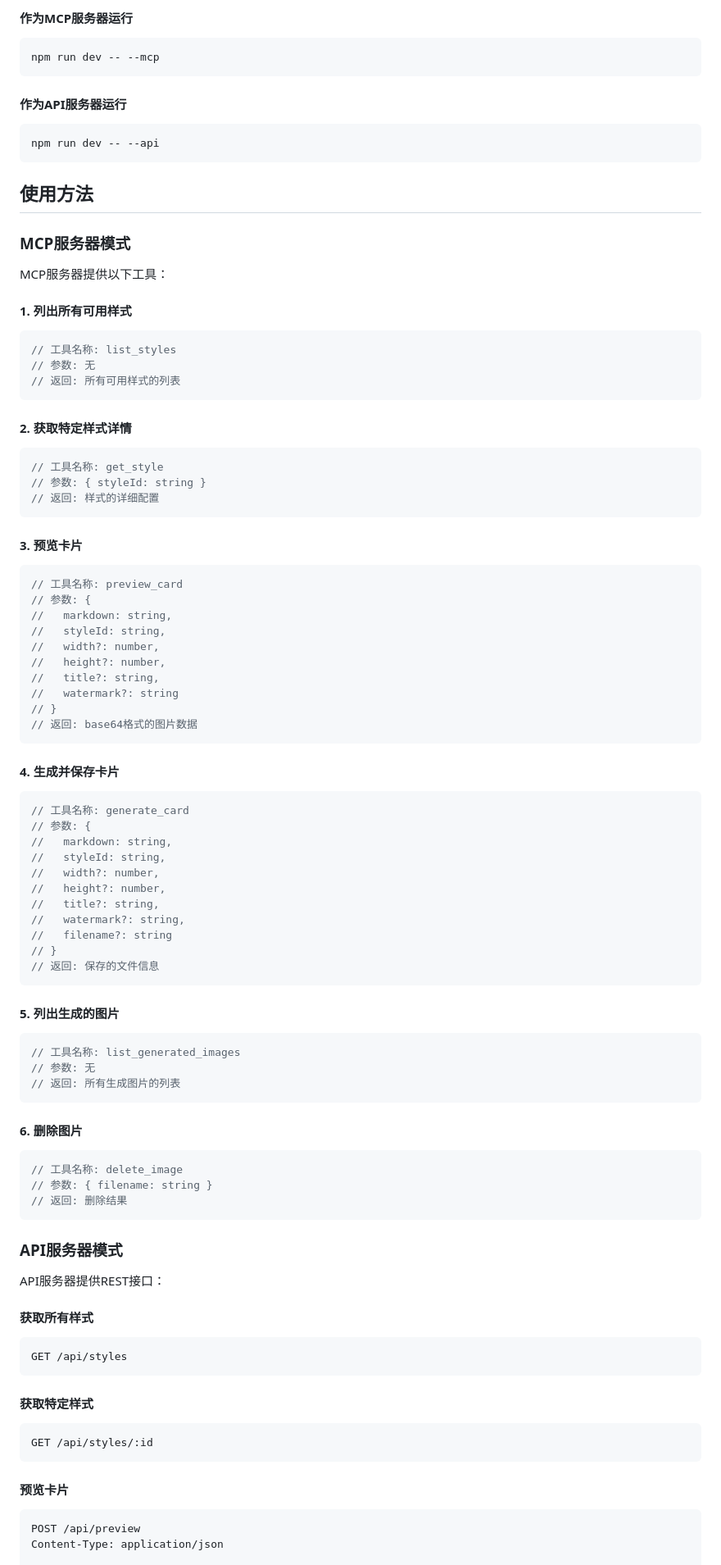
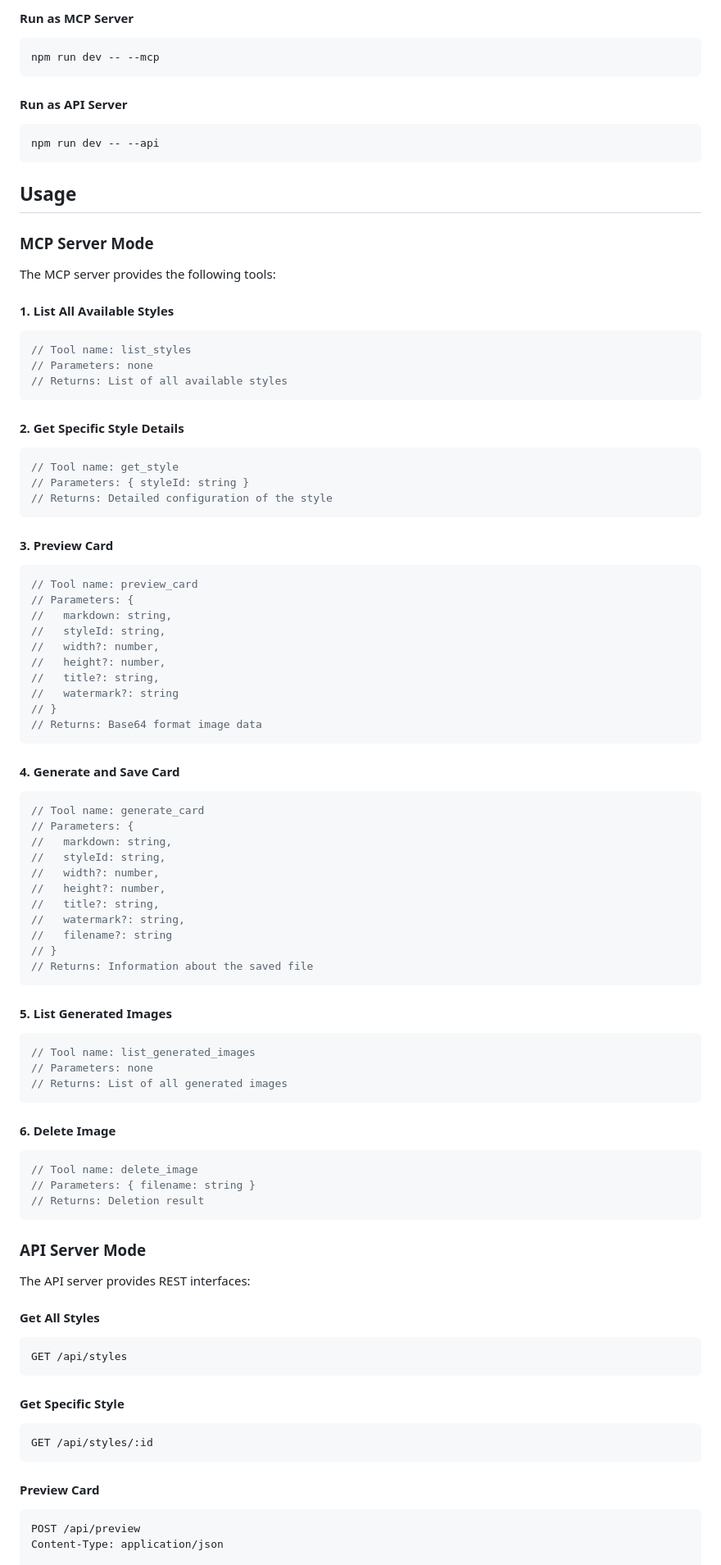
Before and after one commit to jasperjeje/mdtcard, a Markdown page: README.md, the part around the change printed below. Shown: that part at 82% size. GitHub-like rendering.

````diff
--- a/README.md
+++ b/README.md
@@ -57,38 +57,38 @@ npm run build
 
-#### 作为MCP服务器运行
+#### Run as MCP Server
 ```bash
 npm run dev -- --mcp
 ```
 
-#### 作为API服务器运行
+#### Run as API Server
 ```bash
 npm run dev -- --api
 ```
 
-## 使用方法
+## Usage
 
-### MCP服务器模式
+### MCP Server Mode
 
-MCP服务器提供以下工具：
+The MCP server provides the following tools:
 
-#### 1. 列出所有可用样式
+#### 1. List All Available Styles
 ```typescript
-// 工具名称: list_styles
-// 参数: 无
-// 返回: 所有可用样式的列表
+// Tool name: list_styles
+// Parameters: none
+// Returns: List of all available styles
 ```
 
-#### 2. 获取特定样式详情
+#### 2. Get Specific Style Details
 ```typescript
-// 工具名称: get_style
-// 参数: { styleId: string }
-// 返回: 样式的详细配置
+// Tool name: get_style
+// Parameters: { styleId: string }
+// Returns: Detailed configuration of the style
 ```
 
-#### 3. 预览卡片
+#### 3. Preview Card
 ```typescript
-// 工具名称: preview_card
-// 参数: {
+// Tool name: preview_card
+// Parameters: {
 //   markdown: string,
 //   styleId: string,
 //   width?: number,
@@ -96,13 +96,13 @@ MCP服务器提供以下工具：
 //   title?: string,
 //   watermark?: string
 // }
-// 返回: base64格式的图片数据
+// Returns: Base64 format image data
 ```
 
-#### 4. 生成并保存卡片
+#### 4. Generate and Save Card
 ```typescript
-// 工具名称: generate_card
-// 参数: {
+// Tool name: generate_card
+// Parameters: {
 //   markdown: string,
 //   styleId: string,
 //   width?: number,
@@ -111,38 +111,38 @@ MCP服务器提供以下工具：
 //   watermark?: string,
 //   filename?: string
 // }
-// 返回: 保存的文件信息
+// Returns: Information about the saved file
 ```
 
-#### 5. 列出生成的图片
+#### 5. List Generated Images
 ```typescript
-// 工具名称: list_generated_images
-// 参数: 无
-// 返回: 所有生成图片的列表
+// Tool name: list_generated_images
+// Parameters: none
+// Returns: List of all generated images
 ```
 
-#### 6. 删除图片
+#### 6. Delete Image
 ```typescript
-// 工具名称: delete_image
-// 参数: { filename: string }
-// 返回: 删除结果
+// Tool name: delete_image
+// Parameters: { filename: string }
+// Returns: Deletion result
 ```
 
-### API服务器模式
+### API Server Mode
 
-API服务器提供REST接口：
+The API server provides REST interfaces:
 
-#### 获取所有样式
+#### Get All Styles
 ```http
 GET /api/styles
 ```
 
-#### 获取特定样式
+#### Get Specific Style
 ```http
 GET /api/styles/:id
 ```
 
-#### 预览卡片
+#### Preview Card
 ```http
 POST /api/preview
 Content-Type: application/json
````
Also changed, not shown: other parts of README.md (+99 -99 lines), README_zh.md (added, +301 -0 lines).
